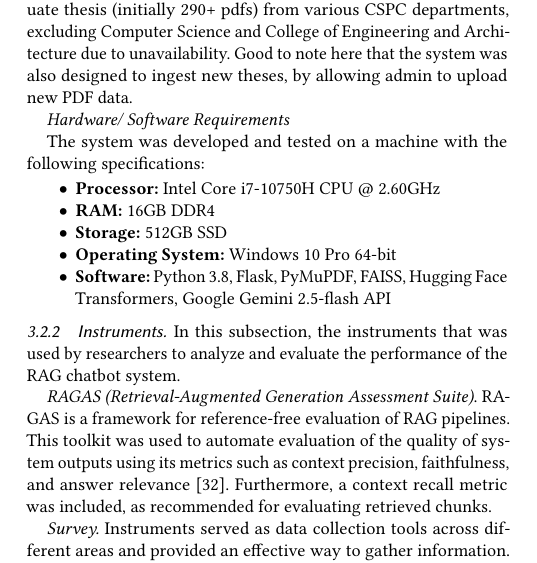
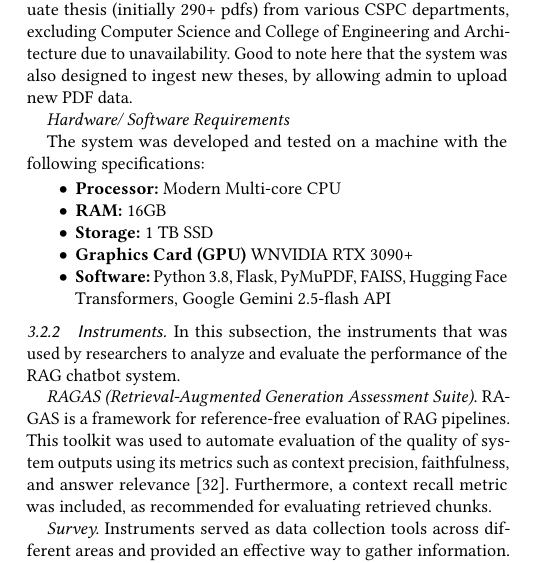
Before and after one commit to Almira2303/ACM_Format, a LaTeX paper (main.tex): part of one column of page 2 of 8, cut so that both start at the same text. Compiled offline with pdfLaTeX.

Commit message:
Update system specifications in main.tex for accuracy and clarity

```diff
--- a/main.tex
+++ b/main.tex
@@ -297,10 +297,10 @@ This study utilized a dataset containing all available undergraduate thesis (ini
 
 The system was developed and tested on a machine with the following specifications:
 \begin{itemize}
-    \item \textbf{Processor:} Intel Core i7-10750H CPU @ 2.60GHz
-    \item \textbf{RAM:} 16GB DDR4
-    \item \textbf{Storage:} 512GB SSD
-    \item \textbf{Operating System:} Windows 10 Pro 64-bit
+    \item \textbf{Processor:} Modern Multi-core CPU
+    \item \textbf{RAM:} 16GB
+    \item \textbf{Storage:} 1 TB SSD
+    \item \textbf{Graphics Card (GPU)} WNVIDIA RTX 3090+
     \item \textbf{Software:} Python 3.8, Flask, PyMuPDF, FAISS, Hugging Face Transformers, Google Gemini 2.5-flash API
 \end{itemize}
 
```
